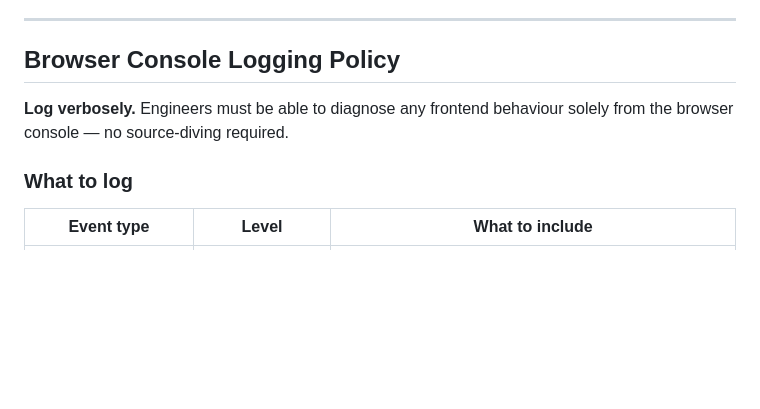
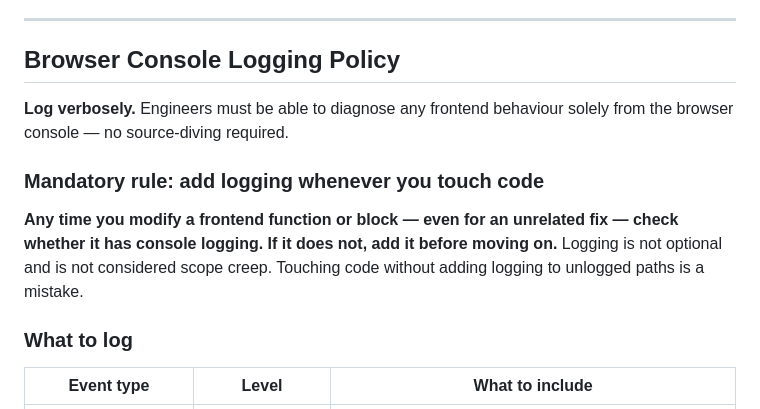
Before and after one commit to Think4dvantage/Lenticularis, a Markdown page: .ai/instructions/03-frontend-conventions.md, the part around the change. Rendered like a GitHub page; blank space fills up the shorter version.

Commit message:
docs: make console logging mandatory on any touched frontend code
Co-Authored-By: Claude Sonnet 4.6 <noreply@anthropic.com>

```diff
--- a/.ai/instructions/03-frontend-conventions.md
+++ b/.ai/instructions/03-frontend-conventions.md
@@ -120,6 +120,10 @@ Console logging uses `[Lenti:replay]`, `[Lenti:map]`, `[Lenti:index]` prefixes w
 
 **Log verbosely.** Engineers must be able to diagnose any frontend behaviour solely from the browser console — no source-diving required.
 
+### Mandatory rule: add logging whenever you touch code
+
+**Any time you modify a frontend function or block — even for an unrelated fix — check whether it has console logging. If it does not, add it before moving on.** Logging is not optional and is not considered scope creep. Touching code without adding logging to unlogged paths is a mistake.
+
 ### What to log
 
 | Event type | Level | What to include |
```
